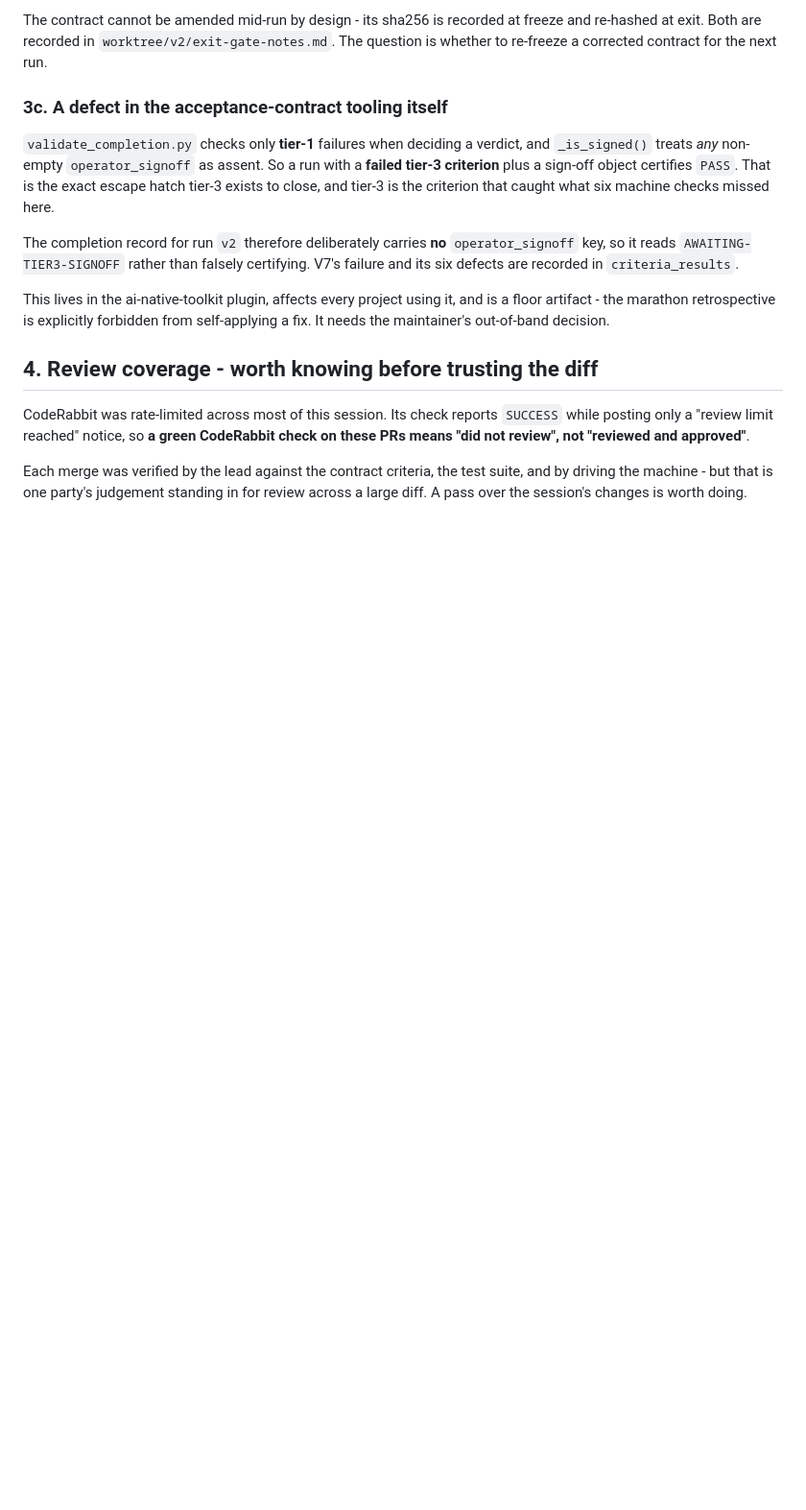
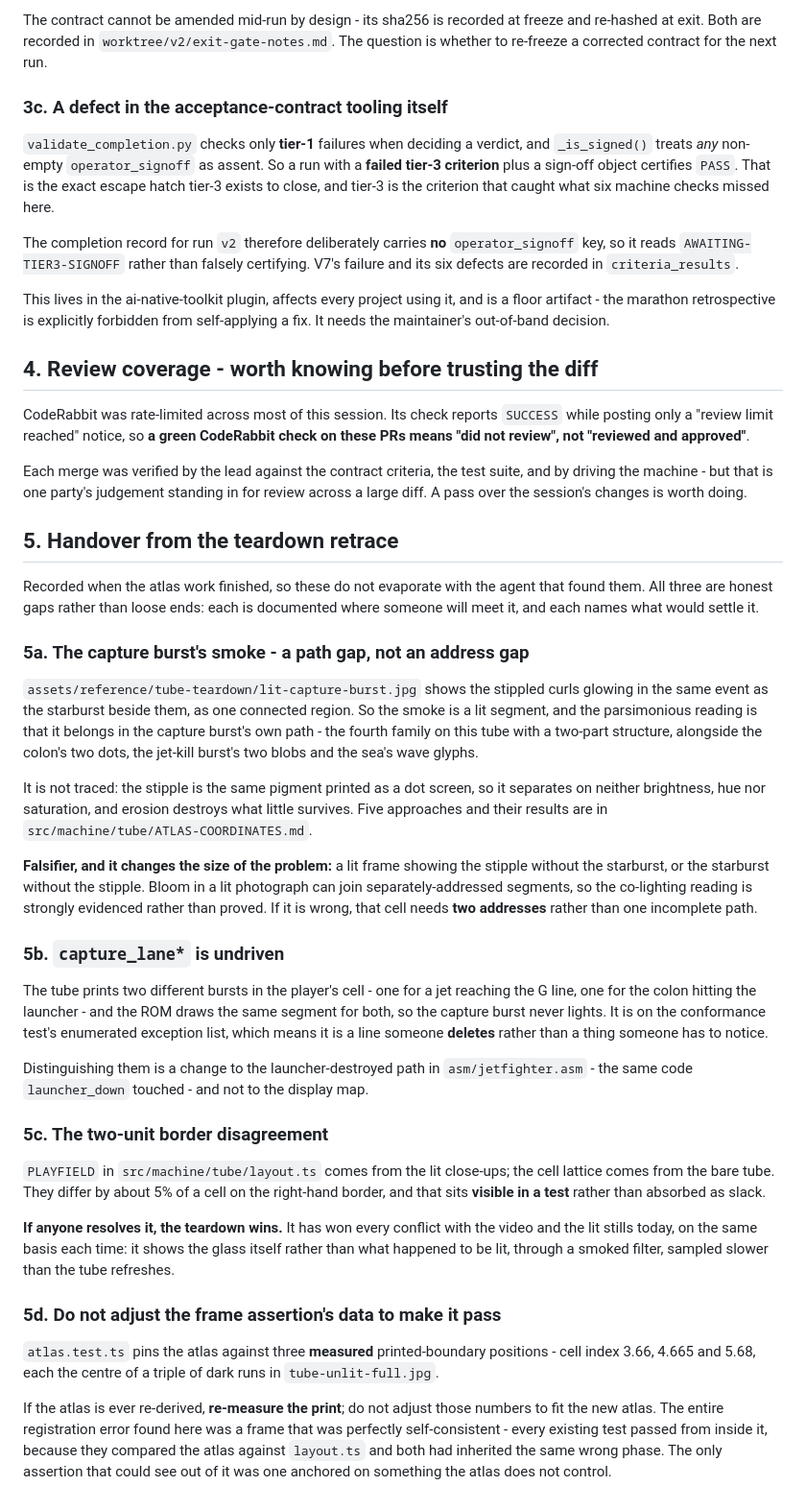
Before and after one commit to bjcoombs/jet-fighters, a Markdown page: docs/evidence/open-questions.md, the part around the change. Shown at 96% size. Rendered like a GitHub page; blank space fills up the shorter version.

Commit message:
docs: Record the teardown handover and two ways main has gone red

```diff
--- a/docs/evidence/open-questions.md
+++ b/docs/evidence/open-questions.md
@@ -201,3 +201,60 @@ these PRs means "did not review", not "reviewed and approved"**.
 Each merge was verified by the lead against the contract criteria, the test suite,
 and by driving the machine - but that is one party's judgement standing in for
 review across a large diff. A pass over the session's changes is worth doing.
+
+## 5. Handover from the teardown retrace
+
+Recorded when the atlas work finished, so these do not evaporate with the agent that
+found them. All three are honest gaps rather than loose ends: each is documented where
+someone will meet it, and each names what would settle it.
+
+### 5a. The capture burst's smoke - a path gap, not an address gap
+
+`assets/reference/tube-teardown/lit-capture-burst.jpg` shows the stippled curls glowing in
+the same event as the starburst beside them, as one connected region. So the smoke is a
+lit segment, and the parsimonious reading is that it belongs in the capture burst's own
+path - the fourth family on this tube with a two-part structure, alongside the colon's two
+dots, the jet-kill burst's two blobs and the sea's wave glyphs.
+
+It is not traced: the stipple is the same pigment printed as a dot screen, so it separates
+on neither brightness, hue nor saturation, and erosion destroys what little survives. Five
+approaches and their results are in `src/machine/tube/ATLAS-COORDINATES.md`.
+
+**Falsifier, and it changes the size of the problem:** a lit frame showing the stipple
+without the starburst, or the starburst without the stipple. Bloom in a lit photograph can
+join separately-addressed segments, so the co-lighting reading is strongly evidenced
+rather than proved. If it is wrong, that cell needs **two addresses** rather than one
+incomplete path.
+
+### 5b. `capture_lane*` is undriven
+
+The tube prints two different bursts in the player's cell - one for a jet reaching the G
+line, one for the colon hitting the launcher - and the ROM draws the same segment for
+both, so the capture burst never lights. It is on the conformance test's enumerated
+exception list, which means it is a line someone **deletes** rather than a thing someone
+has to notice.
+
+Distinguishing them is a change to the launcher-destroyed path in `asm/jetfighter.asm` -
+the same code `launcher_down` touched - and not to the display map.
+
+### 5c. The two-unit border disagreement
+
+`PLAYFIELD` in `src/machine/tube/layout.ts` comes from the lit close-ups; the cell lattice
+comes from the bare tube. They differ by about 5% of a cell on the right-hand border, and
+that sits **visible in a test** rather than absorbed as slack.
+
+**If anyone resolves it, the teardown wins.** It has won every conflict with the video and
+the lit stills today, on the same basis each time: it shows the glass itself rather than
+what happened to be lit, through a smoked filter, sampled slower than the tube refreshes.
+
+### 5d. Do not adjust the frame assertion's data to make it pass
+
+`atlas.test.ts` pins the atlas against three **measured** printed-boundary positions - cell
+index 3.66, 4.665 and 5.68, each the centre of a triple of dark runs in
+`tube-unlit-full.jpg`.
+
+If the atlas is ever re-derived, **re-measure the print**; do not adjust those numbers to
+fit the new atlas. The entire registration error found here was a frame that was perfectly
+self-consistent - every existing test passed from inside it, because they compared the
+atlas against `layout.ts` and both had inherited the same wrong phase. The only assertion
+that could see out of it was one anchored on something the atlas does not control.
```
Also changed, not shown: CLAUDE.md (+18 -0 lines).
